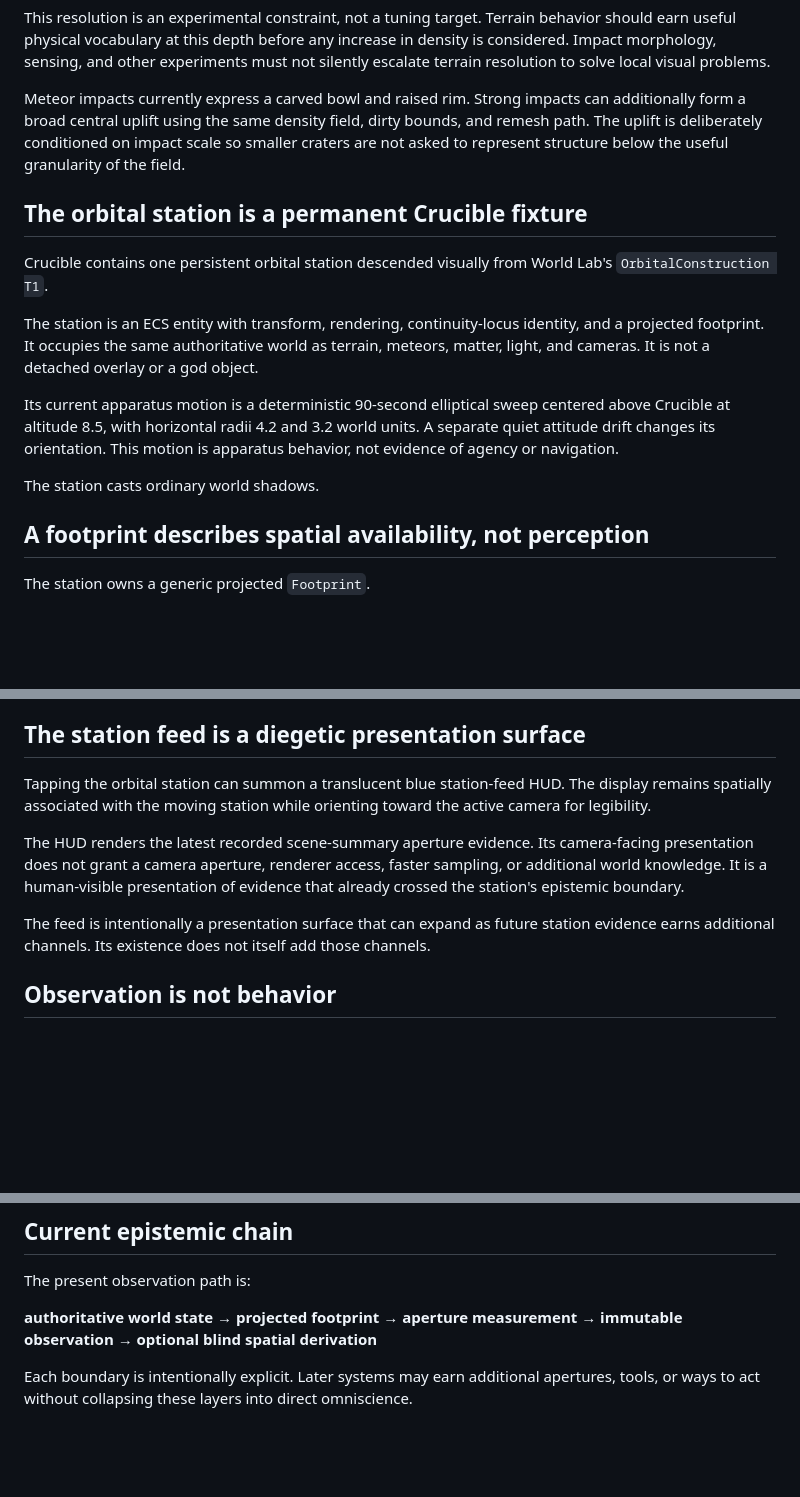
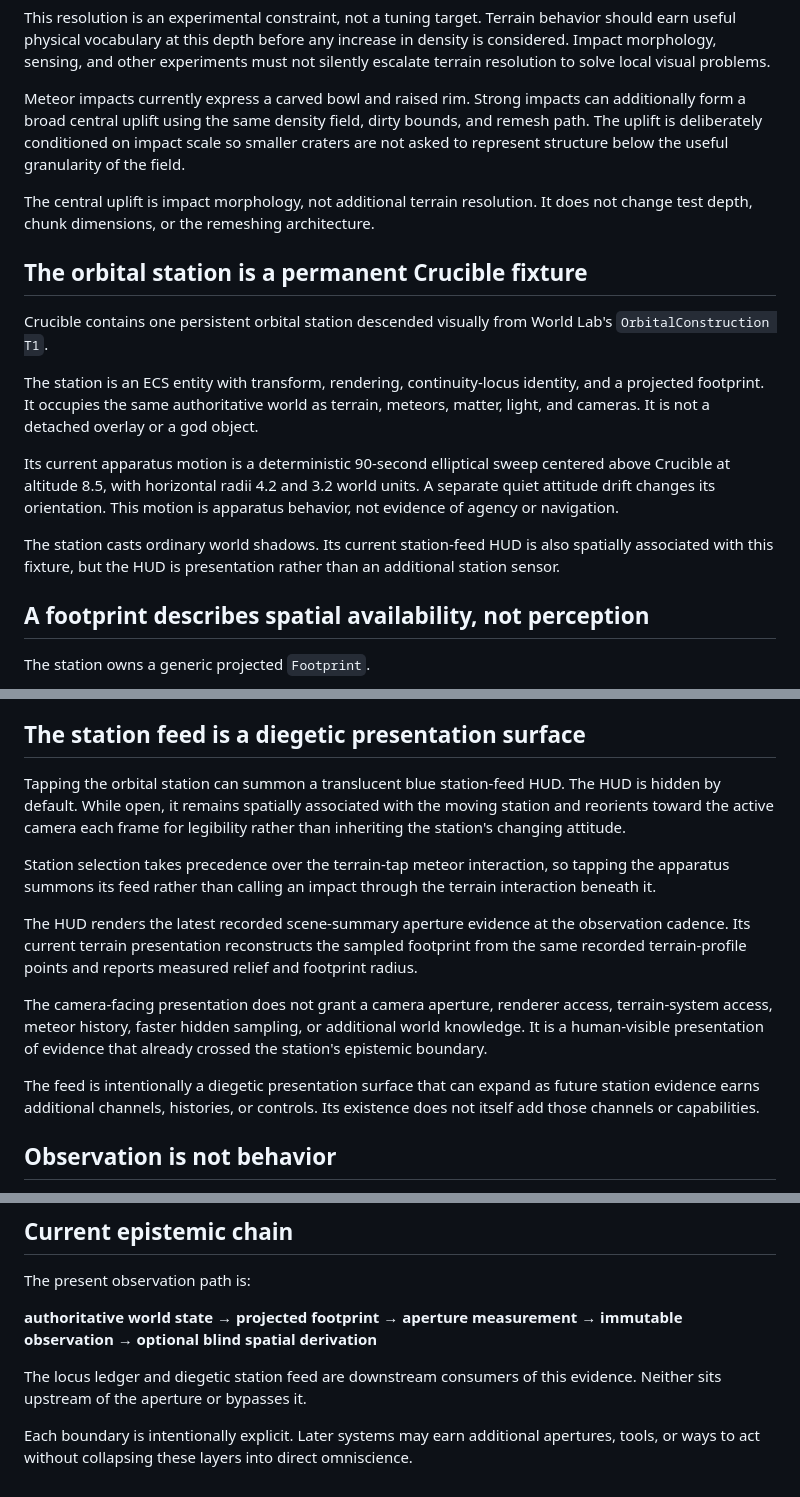
Before and after one commit to bonoj/Crucible, a Markdown page: SEMANTIC_SURFACE.md, 3 parts joined by grey strips. GitHub-like rendering; blank space fills up the shorter version.

Commit message:
Clarify current station feed and impact morphology

```diff
--- a/SEMANTIC_SURFACE.md
+++ b/SEMANTIC_SURFACE.md
@@ -18,6 +18,8 @@ This resolution is an experimental constraint, not a tuning target. Terrain beha
 
 Meteor impacts currently express a carved bowl and raised rim. Strong impacts can additionally form a broad central uplift using the same density field, dirty bounds, and remesh path. The uplift is deliberately conditioned on impact scale so smaller craters are not asked to represent structure below the useful granularity of the field.
 
+The central uplift is impact morphology, not additional terrain resolution. It does not change test depth, chunk dimensions, or the remeshing architecture.
+
 ## The orbital station is a permanent Crucible fixture
 
 Crucible contains one persistent orbital station descended visually from World Lab's `OrbitalConstruction T1`.
@@ -26,7 +28,7 @@ The station is an ECS entity with transform, rendering, continuity-locus identit
 
 Its current apparatus motion is a deterministic 90-second elliptical sweep centered above Crucible at altitude 8.5, with horizontal radii 4.2 and 3.2 world units. A separate quiet attitude drift changes its orientation. This motion is apparatus behavior, not evidence of agency or navigation.
 
-The station casts ordinary world shadows.
+The station casts ordinary world shadows. Its current station-feed HUD is also spatially associated with this fixture, but the HUD is presentation rather than an additional station sensor.
 
 ## A footprint describes spatial availability, not perception
 
@@ -77,11 +79,15 @@ The existence of an analysis tool does not imply that a future model-mediated lo
 
 ## The station feed is a diegetic presentation surface
 
-Tapping the orbital station can summon a translucent blue station-feed HUD. The display remains spatially associated with the moving station while orienting toward the active camera for legibility.
+Tapping the orbital station can summon a translucent blue station-feed HUD. The HUD is hidden by default. While open, it remains spatially associated with the moving station and reorients toward the active camera each frame for legibility rather than inheriting the station's changing attitude.
 
-The HUD renders the latest recorded scene-summary aperture evidence. Its camera-facing presentation does not grant a camera aperture, renderer access, faster sampling, or additional world knowledge. It is a human-visible presentation of evidence that already crossed the station's epistemic boundary.
+Station selection takes precedence over the terrain-tap meteor interaction, so tapping the apparatus summons its feed rather than calling an impact through the terrain interaction beneath it.
 
-The feed is intentionally a presentation surface that can expand as future station evidence earns additional channels. Its existence does not itself add those channels.
+The HUD renders the latest recorded scene-summary aperture evidence at the observation cadence. Its current terrain presentation reconstructs the sampled footprint from the same recorded terrain-profile points and reports measured relief and footprint radius.
+
+The camera-facing presentation does not grant a camera aperture, renderer access, terrain-system access, meteor history, faster hidden sampling, or additional world knowledge. It is a human-visible presentation of evidence that already crossed the station's epistemic boundary.
+
+The feed is intentionally a diegetic presentation surface that can expand as future station evidence earns additional channels, histories, or controls. Its existence does not itself add those channels or capabilities.
 
 ## Observation is not behavior
 
@@ -103,4 +109,6 @@ The present observation path is:
 
 **authoritative world state → projected footprint → aperture measurement → immutable observation → optional blind spatial derivation**
 
+The locus ledger and diegetic station feed are downstream consumers of this evidence. Neither sits upstream of the aperture or bypasses it.
+
 Each boundary is intentionally explicit. Later systems may earn additional apertures, tools, or ways to act without collapsing these layers into direct omniscience.
```
